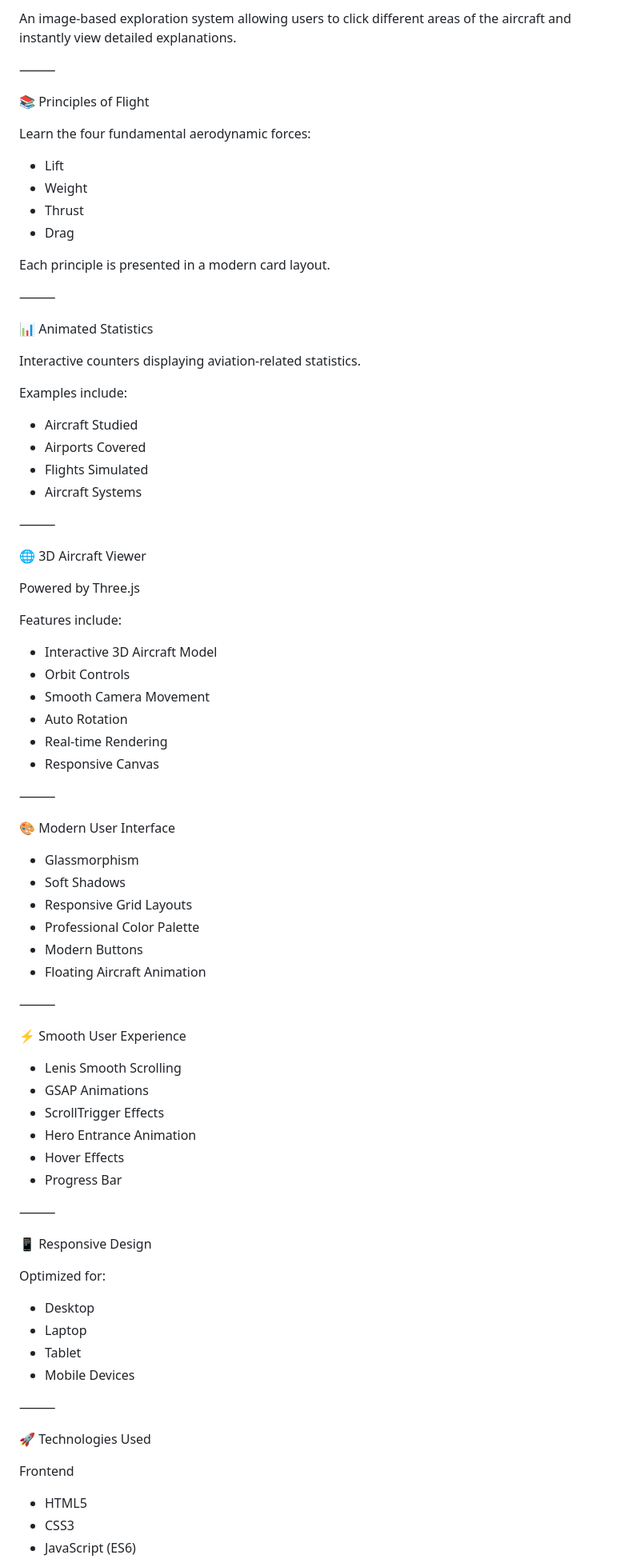
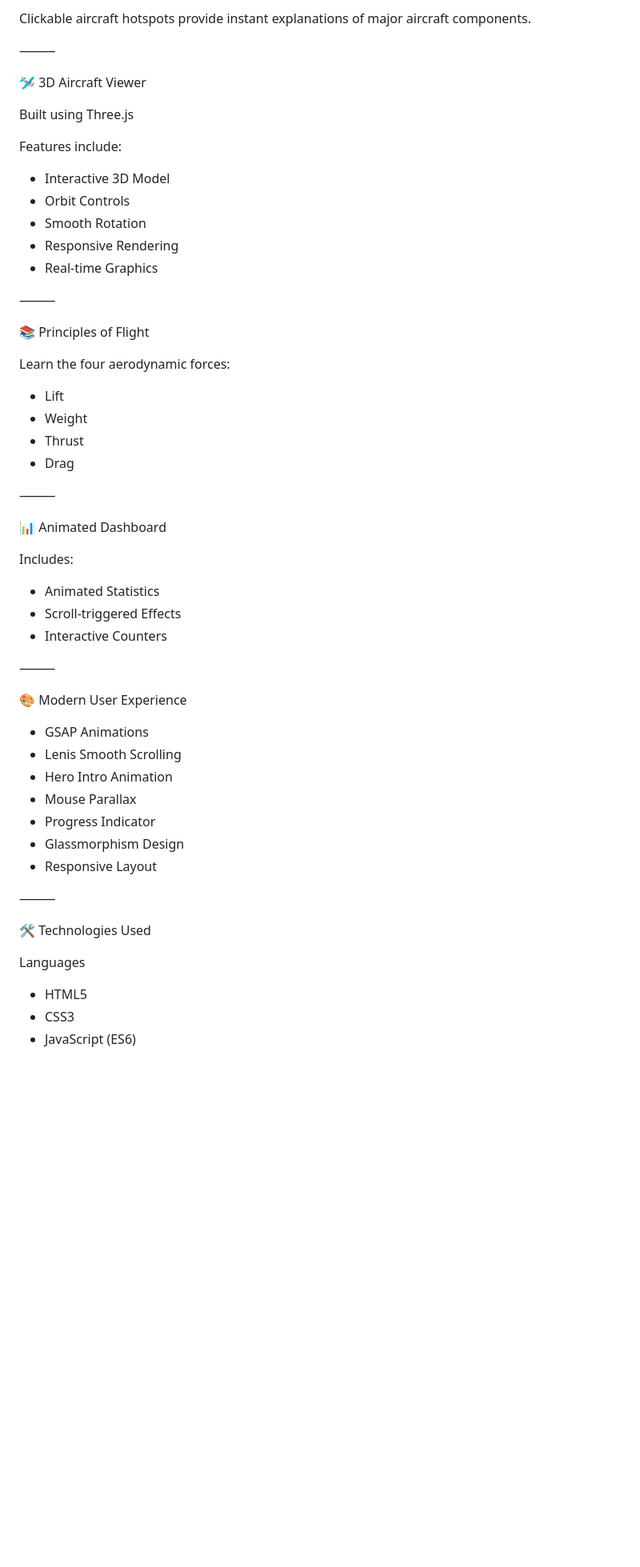
Before and after one commit to PILOTEK79/AeroVision-3D-, a Markdown page: README.md, the part around one of its changes. Shown at 80% size. GitHub-like rendering; blank space fills up the shorter version.

```diff
--- a/README.md
+++ b/README.md
@@ -78,85 +75,58 @@ Each section opens an interactive popup explaining the engineering principles be
 
-An image-based exploration system allowing users to click different areas of the aircraft and instantly view detailed explanations.
+Clickable aircraft hotspots provide instant explanations of major aircraft components.
+
+⸻
+
+🛩 3D Aircraft Viewer
+
+Built using Three.js
+
+Features include:
+
+* Interactive 3D Model
+* Orbit Controls
+* Smooth Rotation
+* Responsive Rendering
+* Real-time Graphics
 
 ⸻
 
 📚 Principles of Flight
 
-Learn the four fundamental aerodynamic forces:
+Learn the four aerodynamic forces:
 
 * Lift
 * Weight
 * Thrust
 * Drag
 
-Each principle is presented in a modern card layout.
+⸻
+
+📊 Animated Dashboard
+
+Includes:
+
+* Animated Statistics
+* Scroll-triggered Effects
+* Interactive Counters
 
 ⸻
 
-📊 Animated Statistics
+🎨 Modern User Experience
 
-Interactive counters displaying aviation-related statistics.
-
-Examples include:
-
-* Aircraft Studied
-* Airports Covered
-* Flights Simulated
-* Aircraft Systems
+* GSAP Animations
+* Lenis Smooth Scrolling
+* Hero Intro Animation
+* Mouse Parallax
+* Progress Indicator
+* Glassmorphism Design
+* Responsive Layout
 
 ⸻
 
-🌐 3D Aircraft Viewer
+🛠 Technologies Used
 
-Powered by Three.js
-
-Features include:
-
-* Interactive 3D Aircraft Model
-* Orbit Controls
-* Smooth Camera Movement
-* Auto Rotation
-* Real-time Rendering
-* Responsive Canvas
-
-⸻
-
-🎨 Modern User Interface
-
-* Glassmorphism
-* Soft Shadows
-* Responsive Grid Layouts
-* Professional Color Palette
-* Modern Buttons
-* Floating Aircraft Animation
-
-⸻
-
-⚡ Smooth User Experience
-
-* Lenis Smooth Scrolling
-* GSAP Animations
-* ScrollTrigger Effects
-* Hero Entrance Animation
-* Hover Effects
-* Progress Bar
-
-⸻
-
-📱 Responsive Design
-
-Optimized for:
-
-* Desktop
-* Laptop
-* Tablet
-* Mobile Devices
-
-⸻
-
-🚀 Technologies Used
-
-Frontend
+Languages
 
 * HTML5
 * CSS3
```
Also changed, not shown: other parts of README.md (+96 -182 lines).
